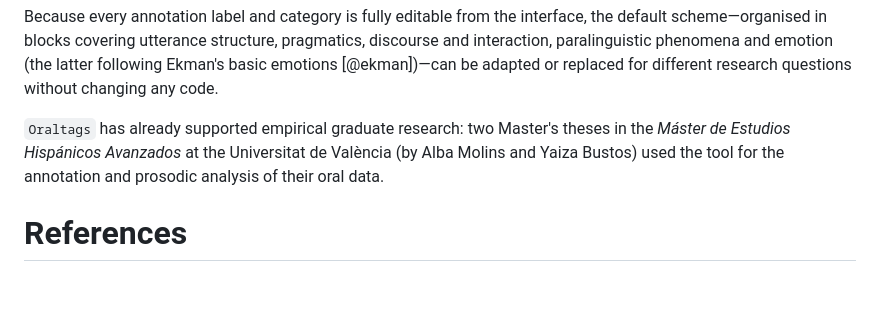
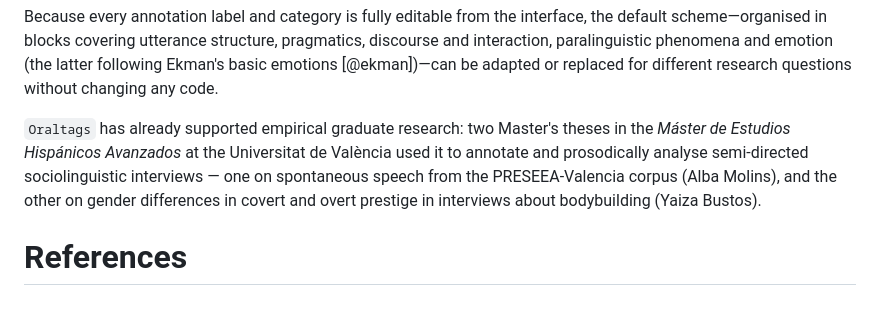
Before and after one commit to acabedo/oraltags, a Markdown page: paper/paper.md, the part around the change. GitHub-like rendering.

Commit message:
docs(joss): concretar los TFM (PRESEEA-Valencia; prestigio/género en culturismo)

```diff
--- a/paper/paper.md
+++ b/paper/paper.md
@@ -72,7 +72,9 @@ emotions [@ekman])—can be adapted or replaced for different research questions
 changing any code.
 
 `Oraltags` has already supported empirical graduate research: two Master's theses in the
-*Máster de Estudios Hispánicos Avanzados* at the Universitat de València (by Alba Molins and
-Yaiza Bustos) used the tool for the annotation and prosodic analysis of their oral data.
+*Máster de Estudios Hispánicos Avanzados* at the Universitat de València used it to annotate
+and prosodically analyse semi-directed sociolinguistic interviews — one on spontaneous speech
+from the PRESEEA-Valencia corpus (Alba Molins), and the other on gender differences in covert
+and overt prestige in interviews about bodybuilding (Yaiza Bustos).
 
 # References
```
